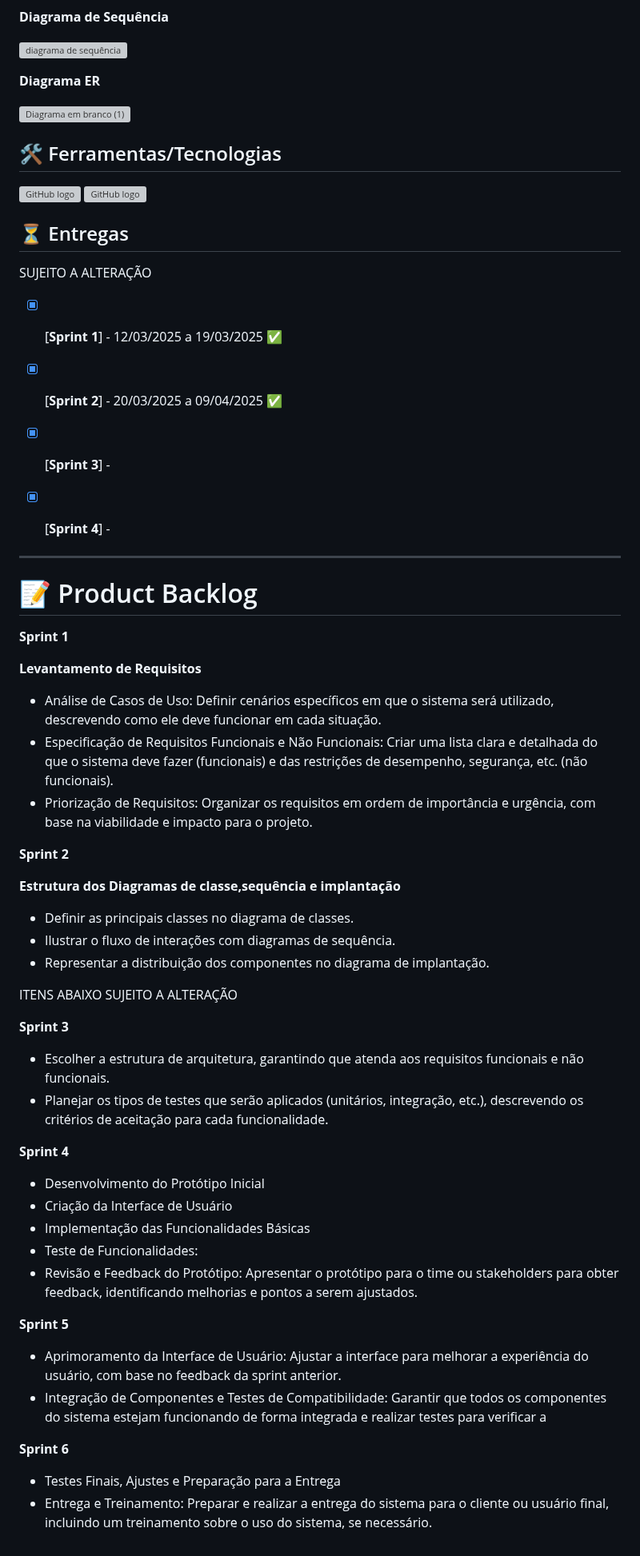
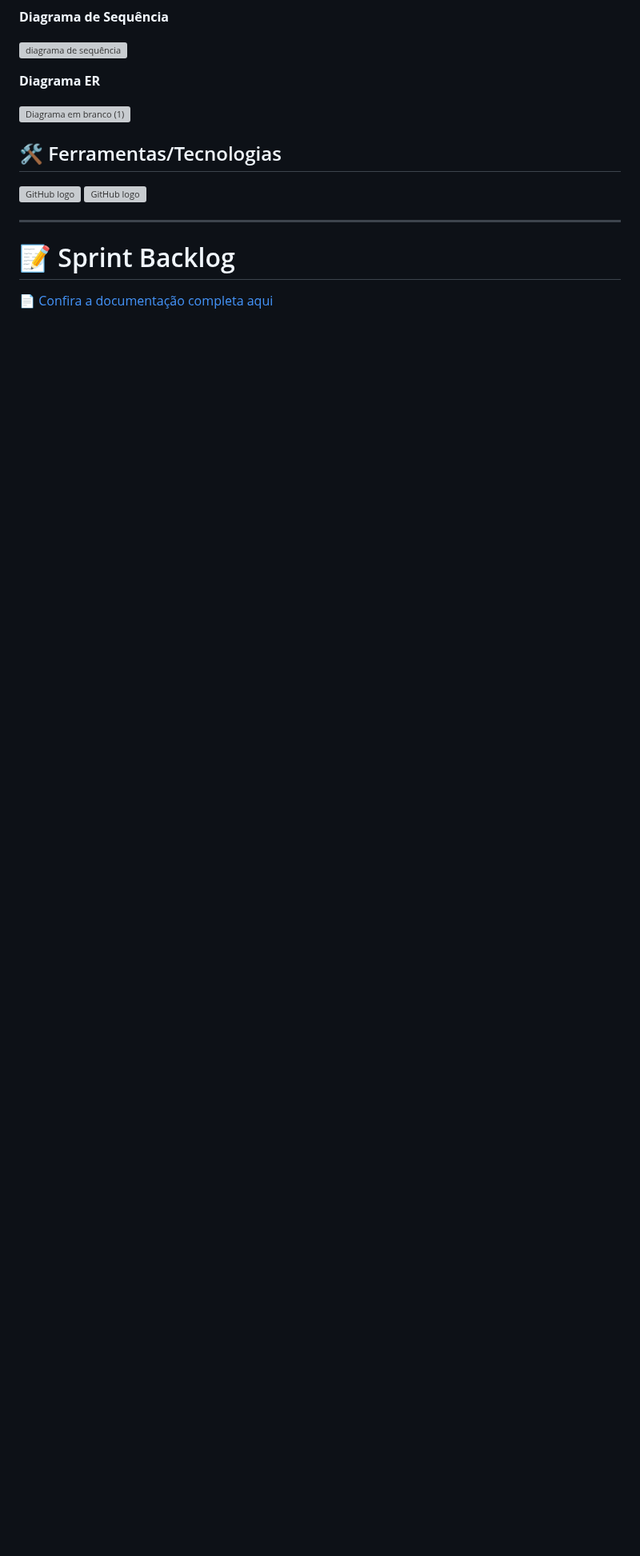
Before and after one commit to Caio-eng-gif/PIM--PRIMEIRO-SEMESTRE-2025, a Markdown page: README.md, the part around one of its changes. Shown at 80% size. Rendered like a GitHub page; blank space fills up the shorter version; grey boxes are pictures that could not be loaded.

Commit message:
Update README.md
readequando estrutura da readme inserindo link direto pra acesso da atual sprint backlog

```diff
--- a/README.md
+++ b/README.md
@@ -147,59 +146,9 @@ Projeto PIM - 1° semestre de 2025
  <img src="https://github.com/user-attachments/assets/d1c9c786-cbb7-4e38-be25-9436536908c7" alt="GitHub logo" width="50">
 
 
-
-
-
-## ⏳ Entregas
-SUJEITO A ALTERAÇÃO
-- [X] [**Sprint 1**] - 12/03/2025 a 19/03/2025 ✅
-- [X] [**Sprint 2**] - 20/03/2025 a 09/04/2025 ✅
-- [X] [**Sprint 3**] -
-- [X] [**Sprint 4**] -
-
-
 -------------------------------------------------------------------------------------------------------------------------------------------------------------------
 
 
 
-# 📝 Product Backlog
-**Sprint 1**
-
-  **Levantamento de Requisitos**
-- Análise de Casos de Uso: Definir cenários específicos em que o sistema será utilizado, descrevendo como ele deve funcionar em cada situação.
-- Especificação de Requisitos Funcionais e Não Funcionais: Criar uma lista clara e detalhada do que o sistema deve fazer (funcionais) e das restrições de desempenho, segurança, etc. (não
-  funcionais).
-- Priorização de Requisitos: Organizar os requisitos em ordem de importância e urgência, com base na viabilidade e impacto para o projeto.
-
-
-**Sprint 2**
-
-   **Estrutura dos Diagramas de classe,sequência e implantação**
-- Definir as principais classes no diagrama de classes.
-- Ilustrar o fluxo de interações com diagramas de sequência.
-- Representar a distribuição dos componentes no diagrama de implantação.
-
-ITENS ABAIXO SUJEITO A ALTERAÇÃO
-
-**Sprint 3**
-
-- Escolher a estrutura de arquitetura, garantindo que atenda aos requisitos funcionais e não funcionais.
-- Planejar os tipos de testes que serão aplicados (unitários, integração, etc.), descrevendo os critérios de aceitação para cada funcionalidade.
-
-**Sprint 4**
-
-- Desenvolvimento do Protótipo Inicial
-- Criação da Interface de Usuário
-- Implementação das Funcionalidades Básicas
-- Teste de Funcionalidades:
-- Revisão e Feedback do Protótipo: Apresentar o protótipo para o time ou stakeholders para obter feedback, identificando melhorias e pontos a serem ajustados.
-
-**Sprint 5**
-
-- Aprimoramento da Interface de Usuário: Ajustar a interface para melhorar a experiência do usuário, com base no feedback da sprint anterior.
-- Integração de Componentes e Testes de Compatibilidade: Garantir que todos os componentes do sistema estejam funcionando de forma integrada e realizar testes para verificar a
-
-**Sprint 6**
-
-- Testes Finais, Ajustes e Preparação para a Entrega
-- Entrega e Treinamento: Preparar e realizar a entrega do sistema para o cliente ou usuário final, incluindo um treinamento sobre o uso do sistema, se necessário.
+# 📝 Sprint Backlog
+[📄 Confira a documentação completa aqui](SprintBacklog_versão1.0.pdf)
```
Also changed, not shown: other parts of README.md (+12 -13 lines).
